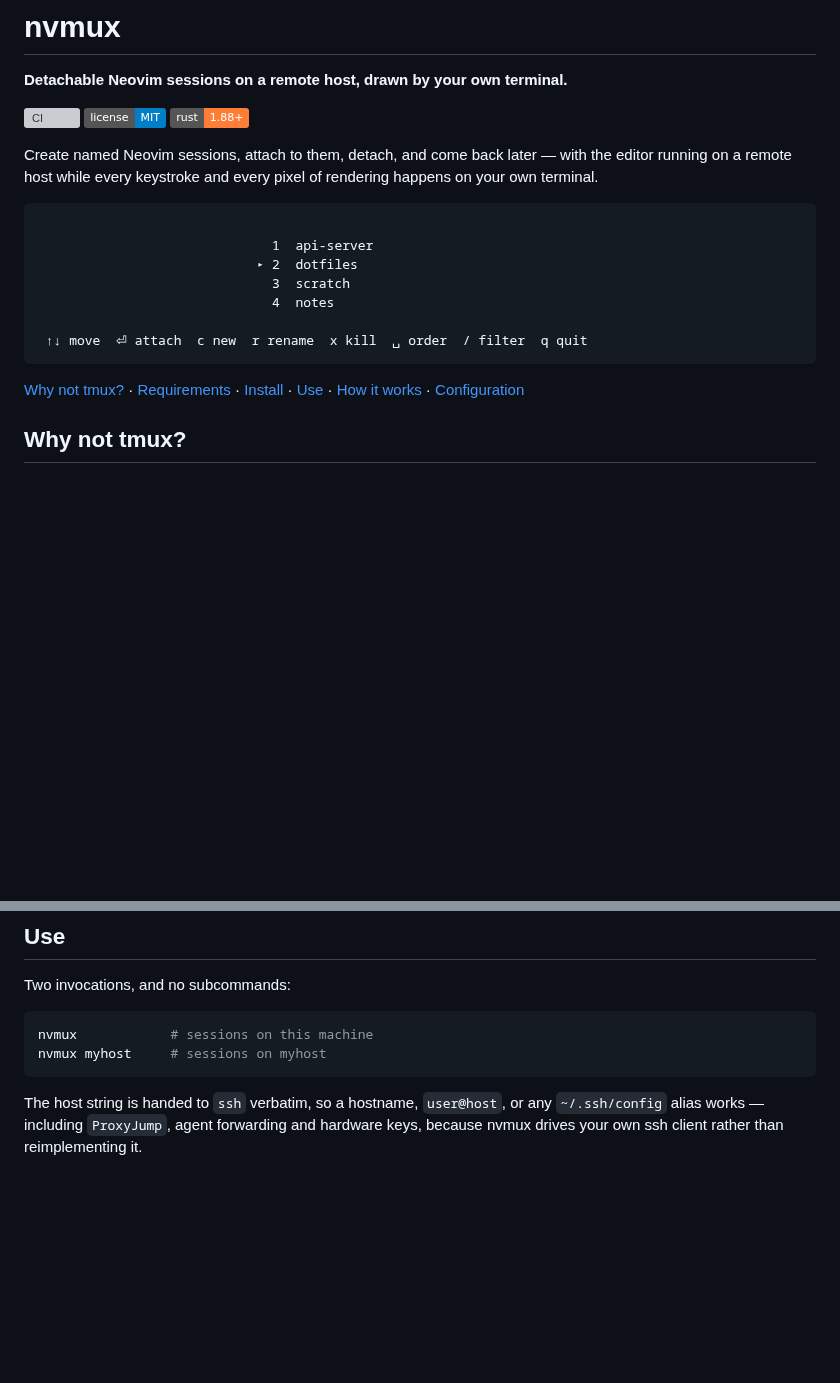
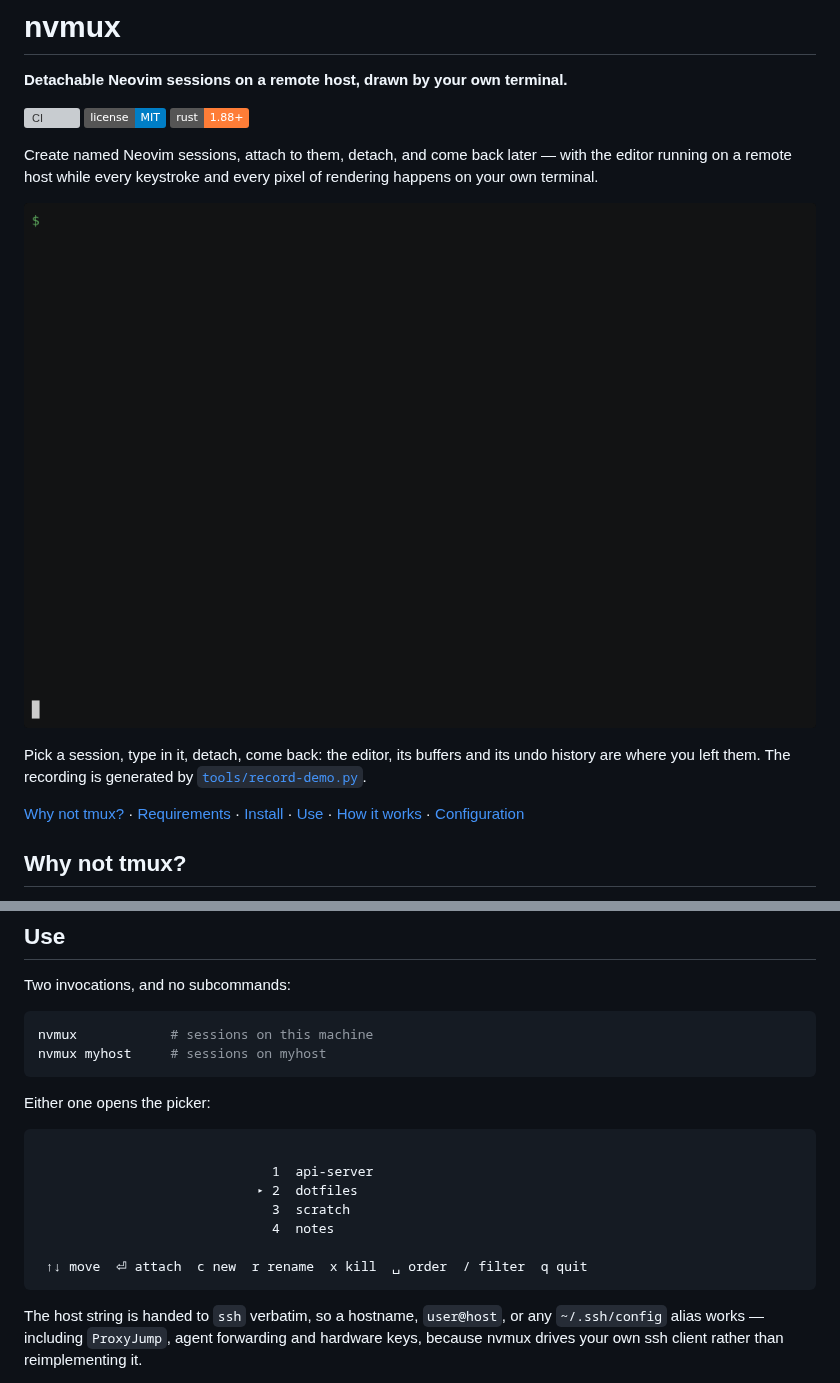
Before and after one commit to Shooooooooo/nvmux, a Markdown page: README.md, 2 parts joined by grey strips. GitHub-like rendering; pictures changed too: assets/demo.gif (added); badges without logos; blank space fills up the shorter version; grey boxes are pictures that could not be loaded.

````diff
--- a/README.md
+++ b/README.md
@@ -10,22 +10,11 @@ Create named Neovim sessions, attach to them, detach, and come back later —
 with the editor running on a remote host while every keystroke and every pixel
 of rendering happens on your own terminal.
 
-<!--
-  Once assets/demo.gif exists, uncomment the line below and drop the ASCII
-  picker that follows it. Regenerate the recording with `vhs demo.tape`.
+![Picking a session from the nvmux picker, attaching, typing in Neovim, detaching with the prefix key, then relaunching nvmux and reattaching to the same buffer.](assets/demo.gif)
 
-![nvmux](assets/demo.gif)
--->
-
-```
-
-                              1  api-server
-                            ▸ 2  dotfiles
-                              3  scratch
-                              4  notes
-
- ↑↓ move  ⏎ attach  c new  r rename  x kill  ␣ order  / filter  q quit
-```
+Pick a session, type in it, detach, come back: the editor, its buffers and its
+undo history are where you left them. The recording is generated by
+[`tools/record-demo.py`](tools/record-demo.py).
 
 [Why not tmux?](#why-not-tmux) · [Requirements](#requirements) · [Install](#install) · [Use](#use) · [How it works](#how-it-works) · [Configuration](#configuration)
 
@@ -71,6 +60,18 @@ Two invocations, and no subcommands:
 ```sh
 nvmux            # sessions on this machine
 nvmux myhost     # sessions on myhost
+```
+
+Either one opens the picker:
+
+```
+
+                              1  api-server
+                            ▸ 2  dotfiles
+                              3  scratch
+                              4  notes
+
+ ↑↓ move  ⏎ attach  c new  r rename  x kill  ␣ order  / filter  q quit
 ```
 
 The host string is handed to `ssh` verbatim, so a hostname, `user@host`, or any
````
Also changed, not shown: 4 other files.
